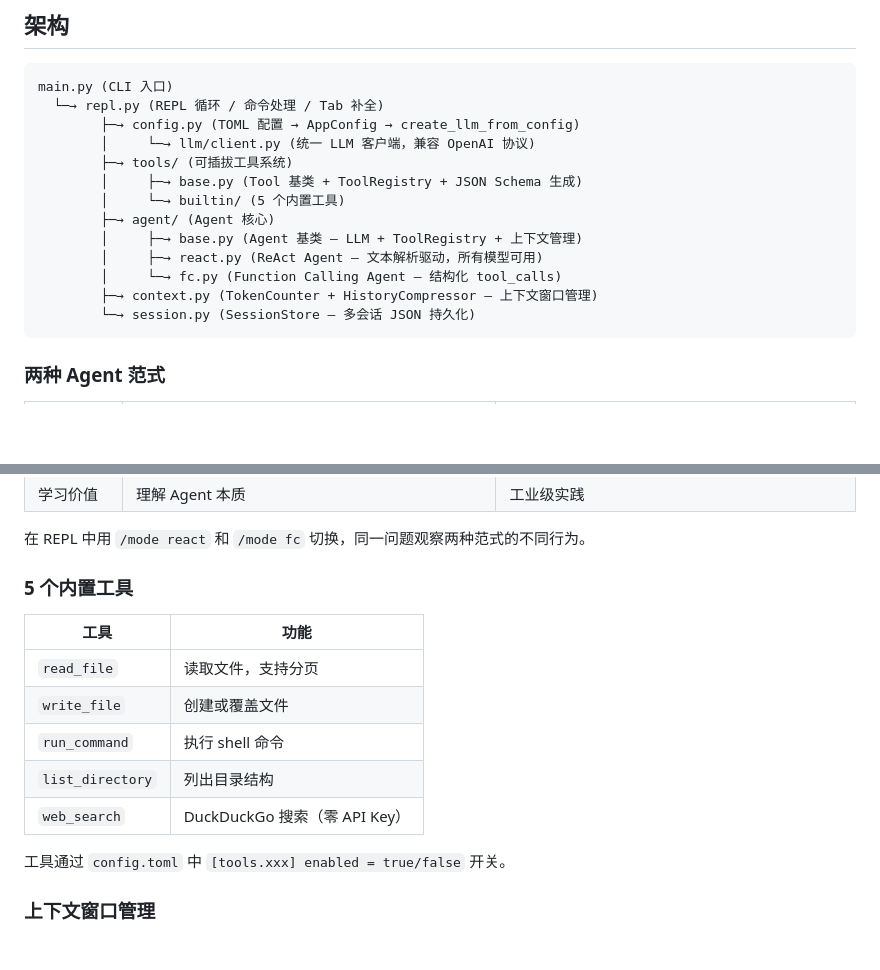
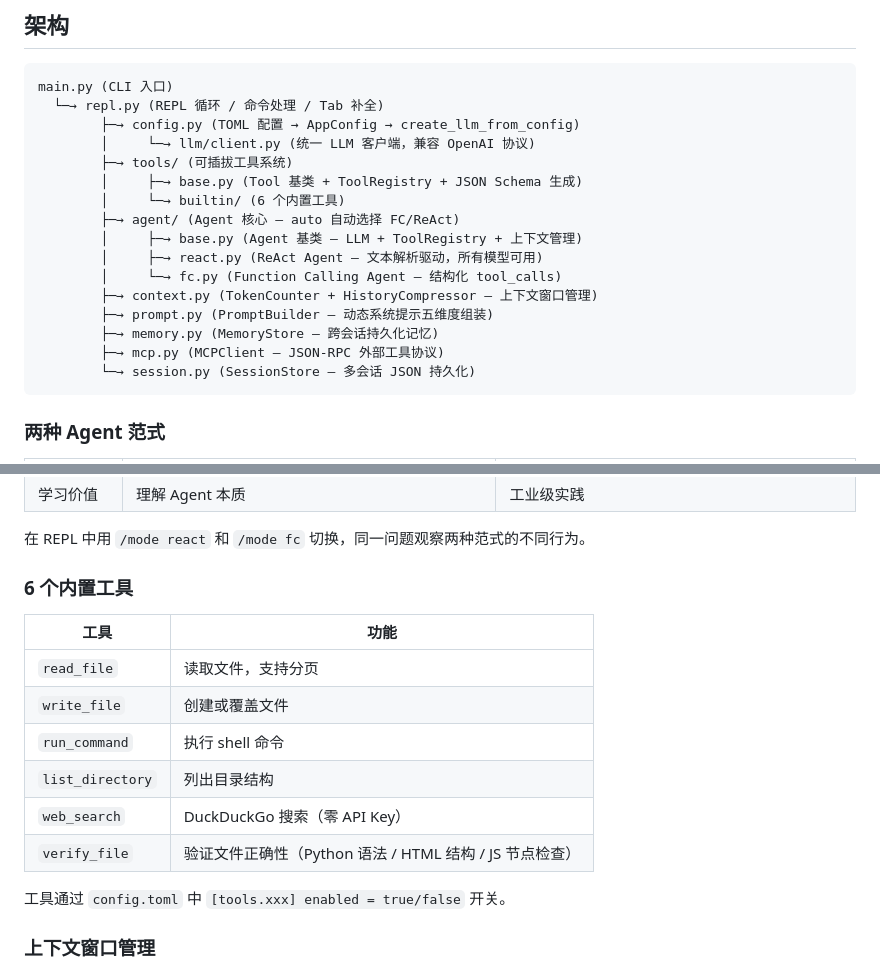
Before and after one commit to wangxjb/simple-agent-cli, a Markdown page: README.md, 2 parts joined by grey strips. GitHub-like rendering; blank space fills up the shorter version.

````diff
--- a/README.md
+++ b/README.md
@@ -78,12 +78,15 @@ main.py (CLI 入口)
         │     └─→ llm/client.py (统一 LLM 客户端，兼容 OpenAI 协议)
         ├─→ tools/ (可插拔工具系统)
         │     ├─→ base.py (Tool 基类 + ToolRegistry + JSON Schema 生成)
-        │     └─→ builtin/ (5 个内置工具)
-        ├─→ agent/ (Agent 核心)
+        │     └─→ builtin/ (6 个内置工具)
+        ├─→ agent/ (Agent 核心 — auto 自动选择 FC/ReAct)
         │     ├─→ base.py (Agent 基类 — LLM + ToolRegistry + 上下文管理)
         │     ├─→ react.py (ReAct Agent — 文本解析驱动，所有模型可用)
         │     └─→ fc.py (Function Calling Agent — 结构化 tool_calls)
         ├─→ context.py (TokenCounter + HistoryCompressor — 上下文窗口管理)
+        ├─→ prompt.py (PromptBuilder — 动态系统提示五维度组装)
+        ├─→ memory.py (MemoryStore — 跨会话持久化记忆)
+        ├─→ mcp.py (MCPClient — JSON-RPC 外部工具协议)
         └─→ session.py (SessionStore — 多会话 JSON 持久化)
 ```
 
@@ -100,7 +103,7 @@ main.py (CLI 入口)
 
 在 REPL 中用 `/mode react` 和 `/mode fc` 切换，同一问题观察两种范式的不同行为。
 
-### 5 个内置工具
+### 6 个内置工具
 
 | 工具 | 功能 |
 |------|------|
@@ -109,6 +112,7 @@ main.py (CLI 入口)
 | `run_command` | 执行 shell 命令 |
 | `list_directory` | 列出目录结构 |
 | `web_search` | DuckDuckGo 搜索（零 API Key） |
+| `verify_file` | 验证文件正确性（Python 语法 / HTML 结构 / JS 节点检查） |
 
 工具通过 `config.toml` 中 `[tools.xxx] enabled = true/false` 开关。
 
````
Also changed, not shown: other parts of README.md (+23 -13 lines).
